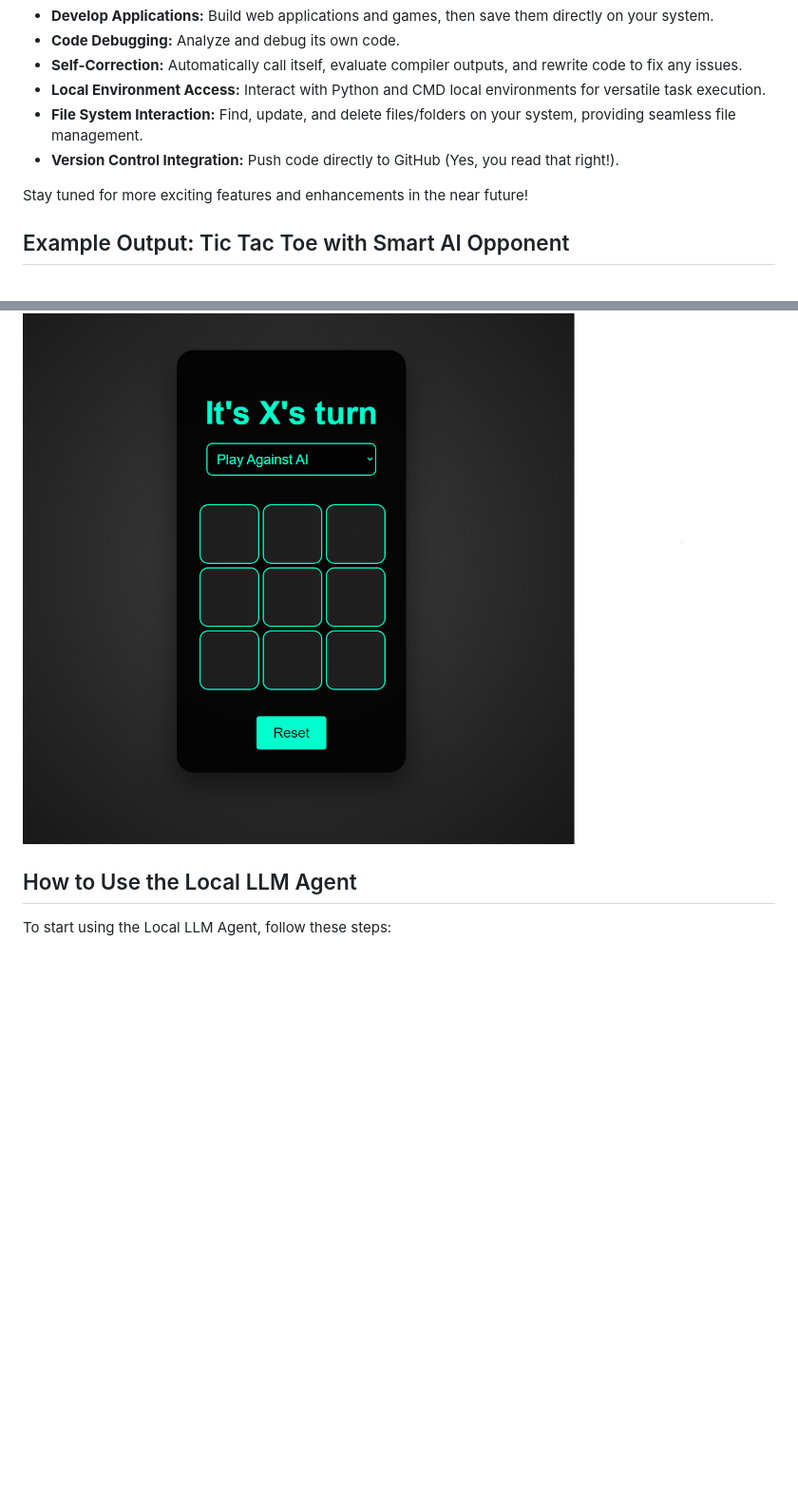
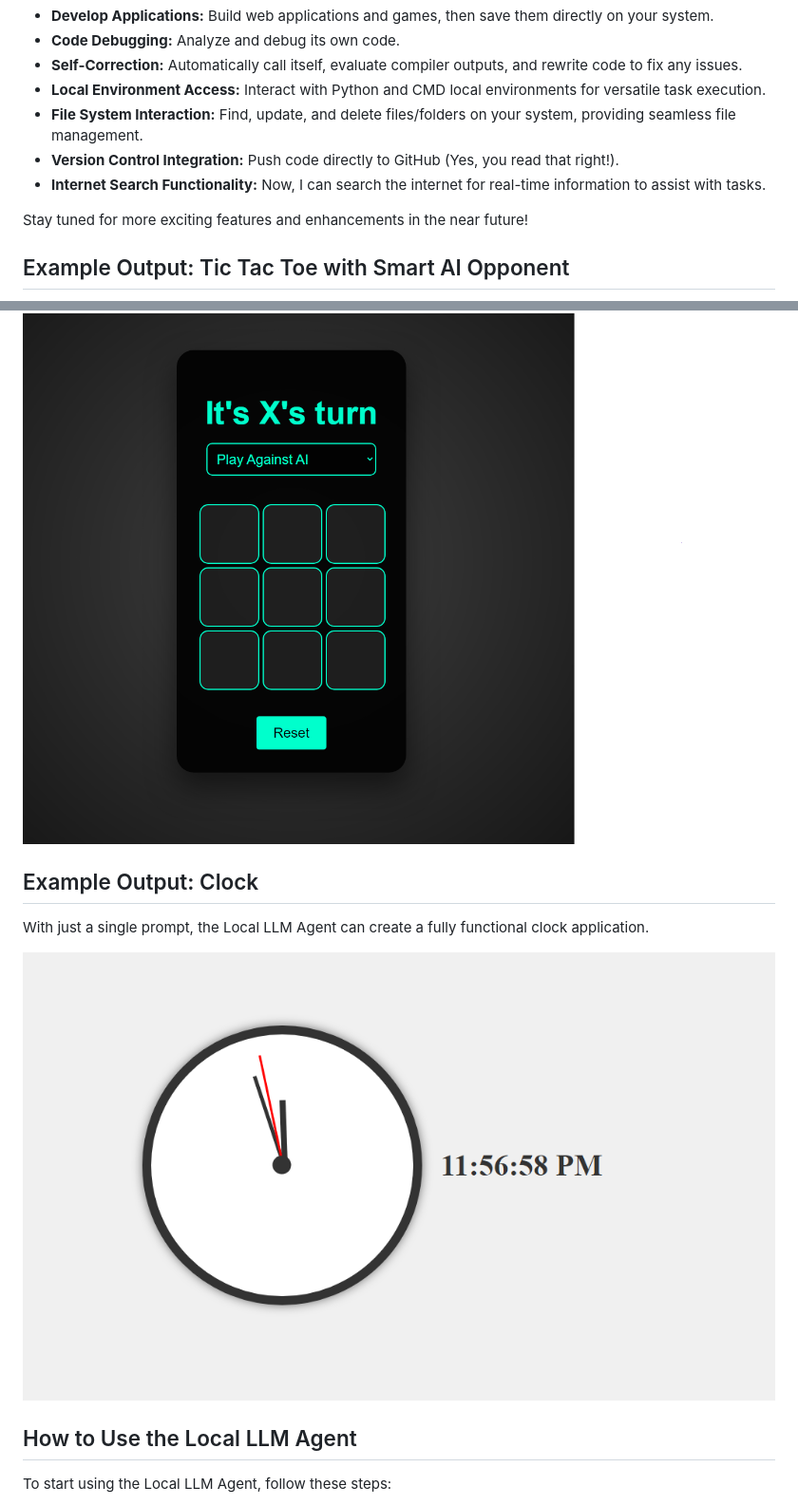
Before and after one commit to vishnugamini/LocalLLMAgent, a Markdown page: README.md, 2 parts joined by grey strips. Shown: that part at 95% size. Rendered like a GitHub page; pictures changed too: imgs/pic-2.png (added); blank space fills up the shorter version.

Commit message:
search functionality added, better terminal usage

```diff
--- a/README.md
+++ b/README.md
@@ -10,6 +10,7 @@ This Local LLM Agent is designed to run directly on your system using an OpenAI
 - **Local Environment Access:** Interact with Python and CMD local environments for versatile task execution.
 - **File System Interaction:** Find, update, and delete files/folders on your system, providing seamless file management.
 - **Version Control Integration:** Push code directly to GitHub (Yes, you read that right!).
+- **Internet Search Functionality:** Now, I can search the internet for real-time information to assist with tasks.
 
 Stay tuned for more exciting features and enhancements in the near future!
 
@@ -18,6 +19,13 @@ Stay tuned for more exciting features and enhancements in the near future!
 With just a single prompt, the Local LLM Agent can create a fully functional Tic Tac Toe game featuring a smart AI opponent.
 
 ![Local LLM Agent Image](imgs/pic-1.png)
+
+## Example Output: Clock
+
+With just a single prompt, the Local LLM Agent can create a fully functional clock application.
+
+![Clock Example](imgs/pic-2.png)
+
 
 ## How to Use the Local LLM Agent
 
```
Also changed, not shown: 6 other files.
